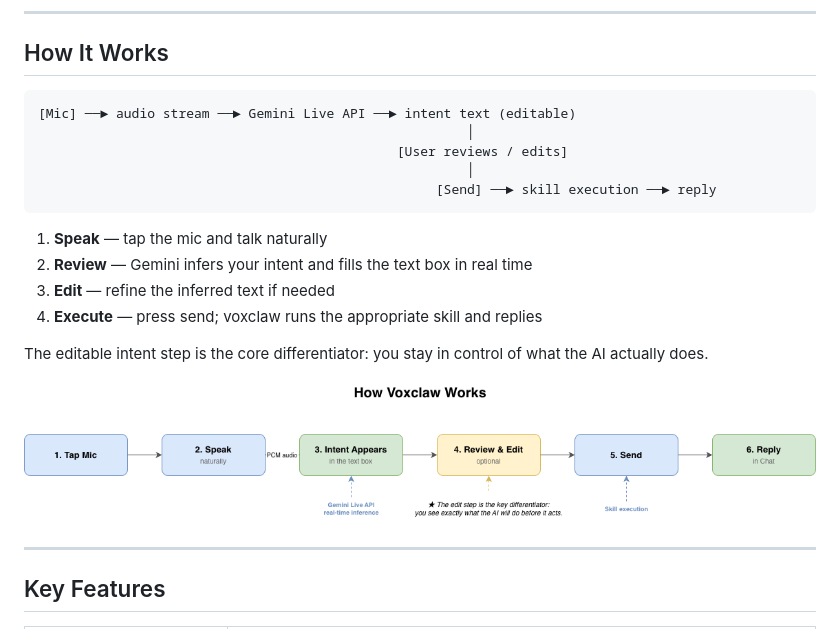
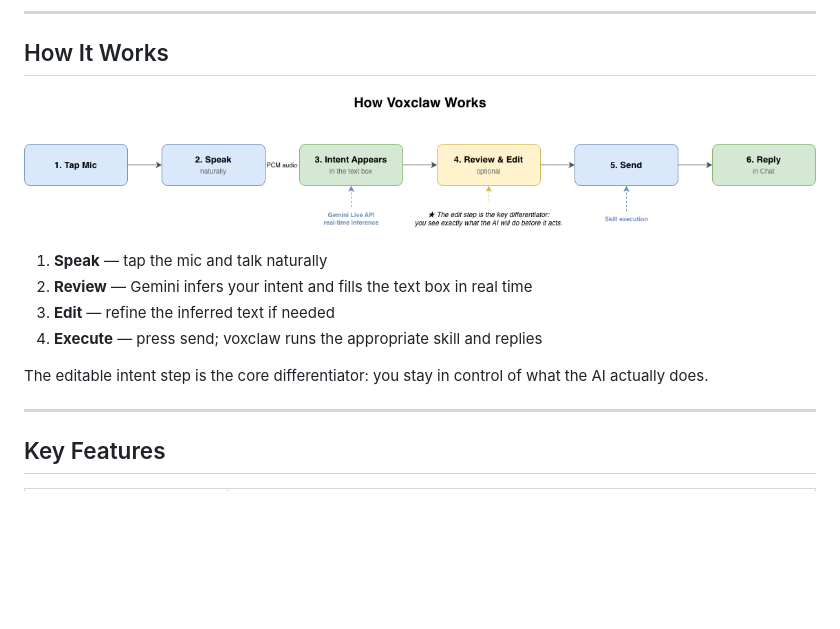
Before and after one commit to Nishina-N/voxclaw, a Markdown page: README.md, the part around the change. GitHub-like rendering; blank space fills up the shorter version.

Commit message:
Update How It Works section with an image
Replaced text diagram with an image for clarity.

````diff
--- a/README.md
+++ b/README.md
@@ -9,13 +9,8 @@ Speak naturally — Gemini infers your intent and fills the input box. Review, e
 
 ## How It Works
 
-```
-[Mic] ──► audio stream ──► Gemini Live API ──► intent text (editable)
-                                                       │
-                                              [User reviews / edits]
-                                                       │
-                                                   [Send] ──► skill execution ──► reply
-```
+![How It Works](docs/How_It_Works.png)
+
 
 1. **Speak** — tap the mic and talk naturally
 2. **Review** — Gemini infers your intent and fills the text box in real time
@@ -24,7 +19,7 @@ Speak naturally — Gemini infers your intent and fills the input box. Review, e
 
 The editable intent step is the core differentiator: you stay in control of what the AI actually does.
 
-![How It Works](docs/How_It_Works.png)
+
 
 ---
 
````
